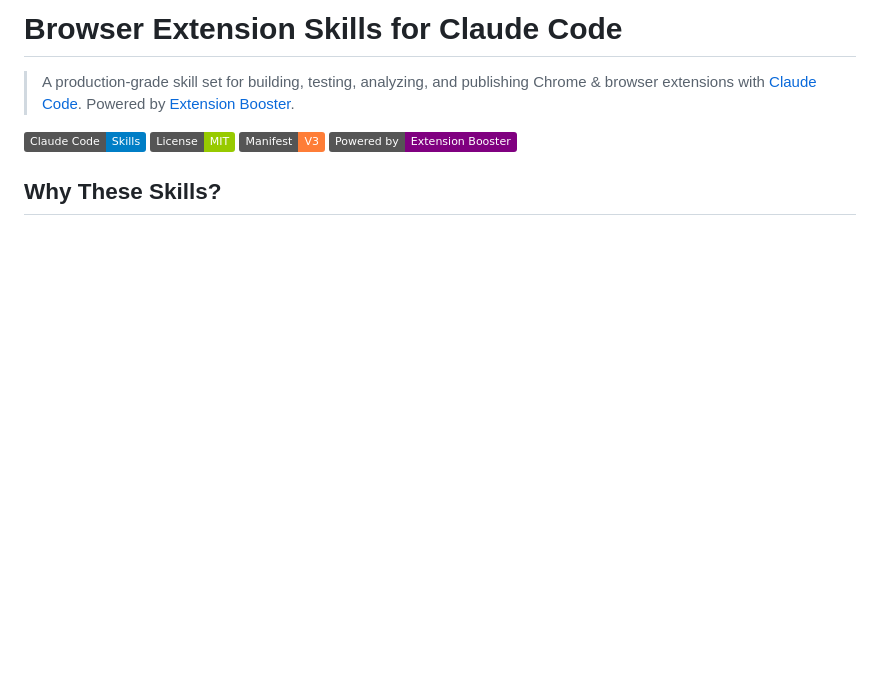
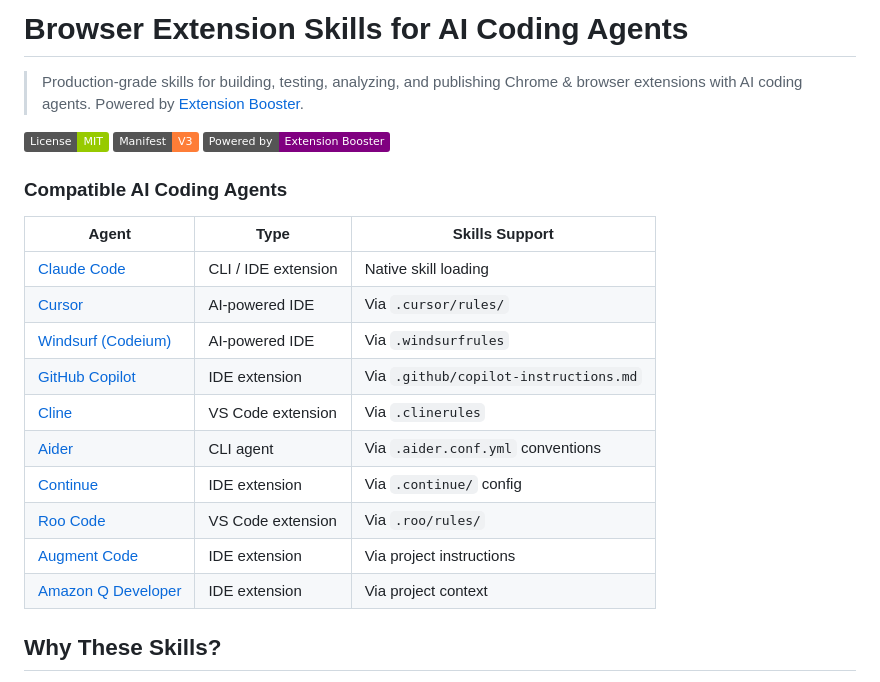
Before and after one commit to apintok/ns-shortcuts-menu, a Markdown page: README.md, the part around the change. Rendered like a GitHub page; badges without logos; blank space fills up the shorter version.

Commit message:
docs: broaden title to all AI coding agents, add compatibility table
Update title from "Claude Code" to "AI Coding Agents". Add table
listing 10 compatible agents: Claude Code, Cursor, Windsurf, GitHub
Copilot, Cline, Aider, Continue, Roo Code, Augment Code, Amazon Q.

Co-Authored-By: Claude Opus 4.6 (1M context) <noreply@anthropic.com>

```diff
--- a/README.md
+++ b/README.md
@@ -1,11 +1,25 @@
-# Browser Extension Skills for Claude Code
+# Browser Extension Skills for AI Coding Agents
 
-> A production-grade skill set for building, testing, analyzing, and publishing Chrome & browser extensions with [Claude Code](https://docs.claude.com/en/docs/claude-code). Powered by [Extension Booster](https://extensionbooster.com/).
+> Production-grade skills for building, testing, analyzing, and publishing Chrome & browser extensions with AI coding agents. Powered by [Extension Booster](https://extensionbooster.com/).
 
-[![Skills](https://img.shields.io/badge/Claude_Code-Skills-blue)](https://docs.claude.com/en/docs/claude-code/skills)
 [![License: MIT](https://img.shields.io/badge/License-MIT-green.svg)](LICENSE)
 [![MV3](https://img.shields.io/badge/Manifest-V3-orange)](https://developer.chrome.com/docs/extensions/develop/migrate)
 [![Powered by Extension Booster](https://img.shields.io/badge/Powered_by-Extension_Booster-purple)](https://extensionbooster.com/)
+
+### Compatible AI Coding Agents
+
+| Agent | Type | Skills Support |
+|-------|------|---------------|
+| [Claude Code](https://docs.claude.com/en/docs/claude-code) | CLI / IDE extension | Native skill loading |
+| [Cursor](https://cursor.com/) | AI-powered IDE | Via `.cursor/rules/` |
+| [Windsurf (Codeium)](https://codeium.com/windsurf) | AI-powered IDE | Via `.windsurfrules` |
+| [GitHub Copilot](https://github.com/features/copilot) | IDE extension | Via `.github/copilot-instructions.md` |
+| [Cline](https://github.com/cline/cline) | VS Code extension | Via `.clinerules` |
+| [Aider](https://aider.chat/) | CLI agent | Via `.aider.conf.yml` conventions |
+| [Continue](https://continue.dev/) | IDE extension | Via `.continue/` config |
+| [Roo Code](https://roo.dev/) | VS Code extension | Via `.roo/rules/` |
+| [Augment Code](https://www.augmentcode.com/) | IDE extension | Via project instructions |
+| [Amazon Q Developer](https://aws.amazon.com/q/developer/) | IDE extension | Via project context |
 
 ## Why These Skills?
 
```
